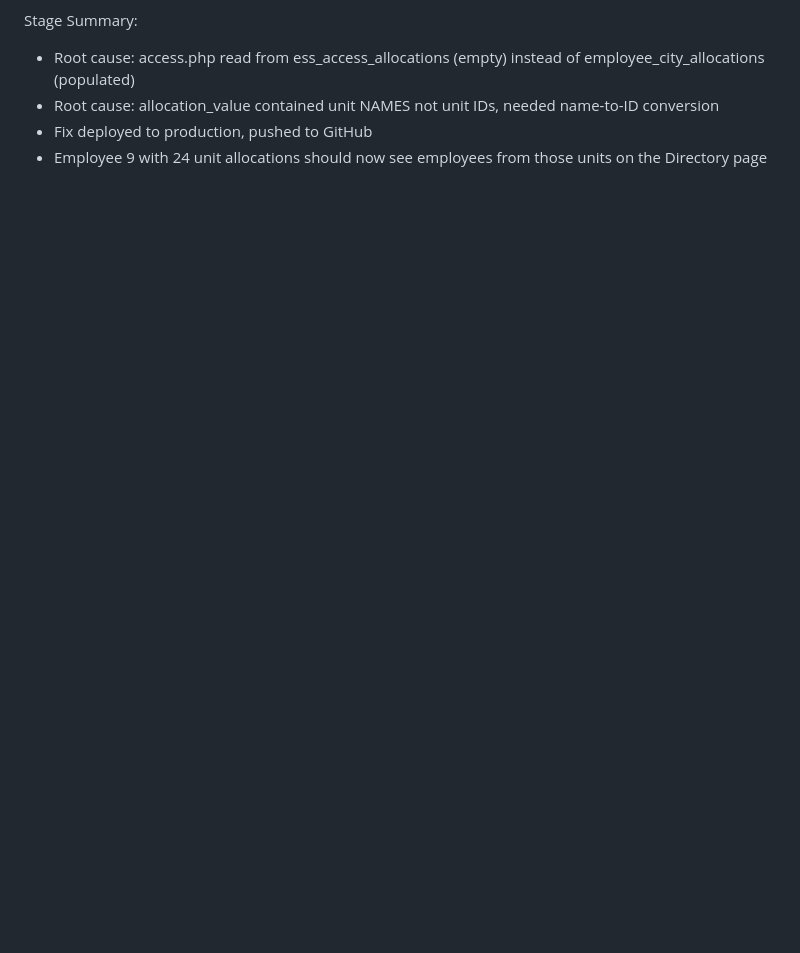
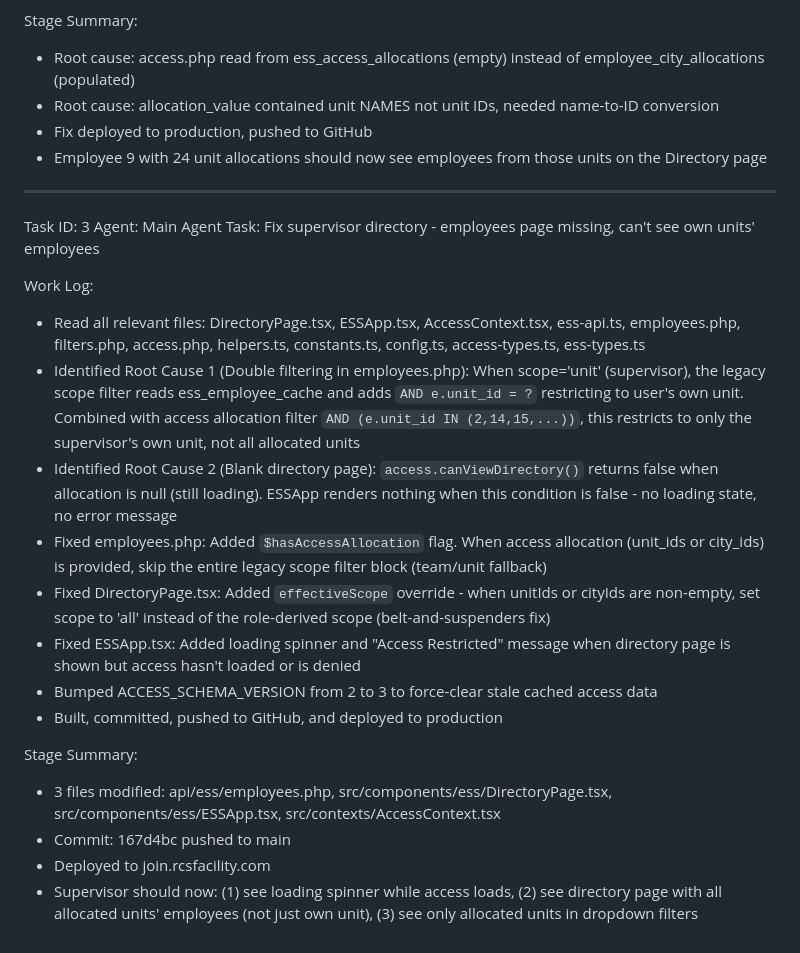
Before and after one commit to rcstrue/RCS_ESS, a Markdown page: worklog.md, the part around the change. Drawn GitHub-style; blank space fills up the shorter version.

Commit message:
d7ffb4c4-2c42-4934-ba9e-279212bbff85

```diff
--- a/worklog.md
+++ b/worklog.md
@@ -598,3 +598,23 @@ Stage Summary:
 - Root cause: allocation_value contained unit NAMES not unit IDs, needed name-to-ID conversion
 - Fix deployed to production, pushed to GitHub
 - Employee 9 with 24 unit allocations should now see employees from those units on the Directory page
+---
+Task ID: 3
+Agent: Main Agent
+Task: Fix supervisor directory - employees page missing, can't see own units' employees
+
+Work Log:
+- Read all relevant files: DirectoryPage.tsx, ESSApp.tsx, AccessContext.tsx, ess-api.ts, employees.php, filters.php, access.php, helpers.ts, constants.ts, config.ts, access-types.ts, ess-types.ts
+- Identified Root Cause 1 (Double filtering in employees.php): When scope='unit' (supervisor), the legacy scope filter reads ess_employee_cache and adds `AND e.unit_id = ?` restricting to user's own unit. Combined with access allocation filter `AND (e.unit_id IN (2,14,15,...))`, this restricts to only the supervisor's own unit, not all allocated units
+- Identified Root Cause 2 (Blank directory page): `access.canViewDirectory()` returns false when allocation is null (still loading). ESSApp renders nothing when this condition is false - no loading state, no error message
+- Fixed employees.php: Added `$hasAccessAllocation` flag. When access allocation (unit_ids or city_ids) is provided, skip the entire legacy scope filter block (team/unit fallback)
+- Fixed DirectoryPage.tsx: Added `effectiveScope` override - when unitIds or cityIds are non-empty, set scope to 'all' instead of the role-derived scope (belt-and-suspenders fix)
+- Fixed ESSApp.tsx: Added loading spinner and "Access Restricted" message when directory page is shown but access hasn't loaded or is denied
+- Bumped ACCESS_SCHEMA_VERSION from 2 to 3 to force-clear stale cached access data
+- Built, committed, pushed to GitHub, and deployed to production
+
+Stage Summary:
+- 3 files modified: api/ess/employees.php, src/components/ess/DirectoryPage.tsx, src/components/ess/ESSApp.tsx, src/contexts/AccessContext.tsx
+- Commit: 167d4bc pushed to main
+- Deployed to join.rcsfacility.com
+- Supervisor should now: (1) see loading spinner while access loads, (2) see directory page with all allocated units' employees (not just own unit), (3) see only allocated units in dropdown filters
```
